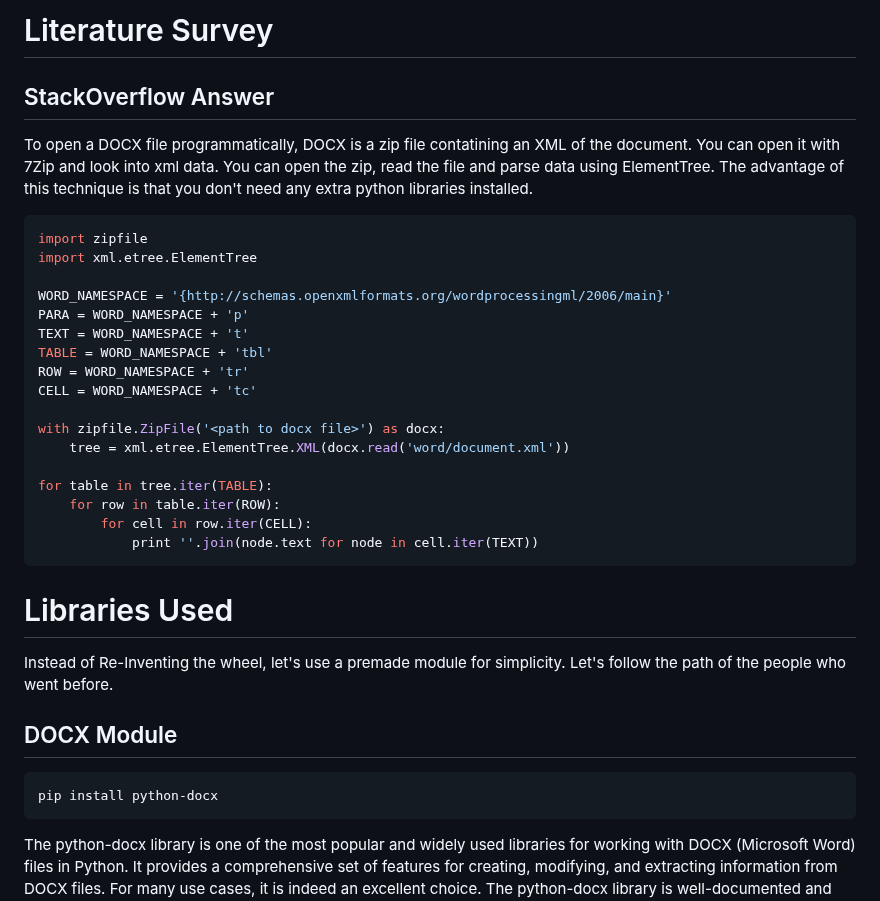
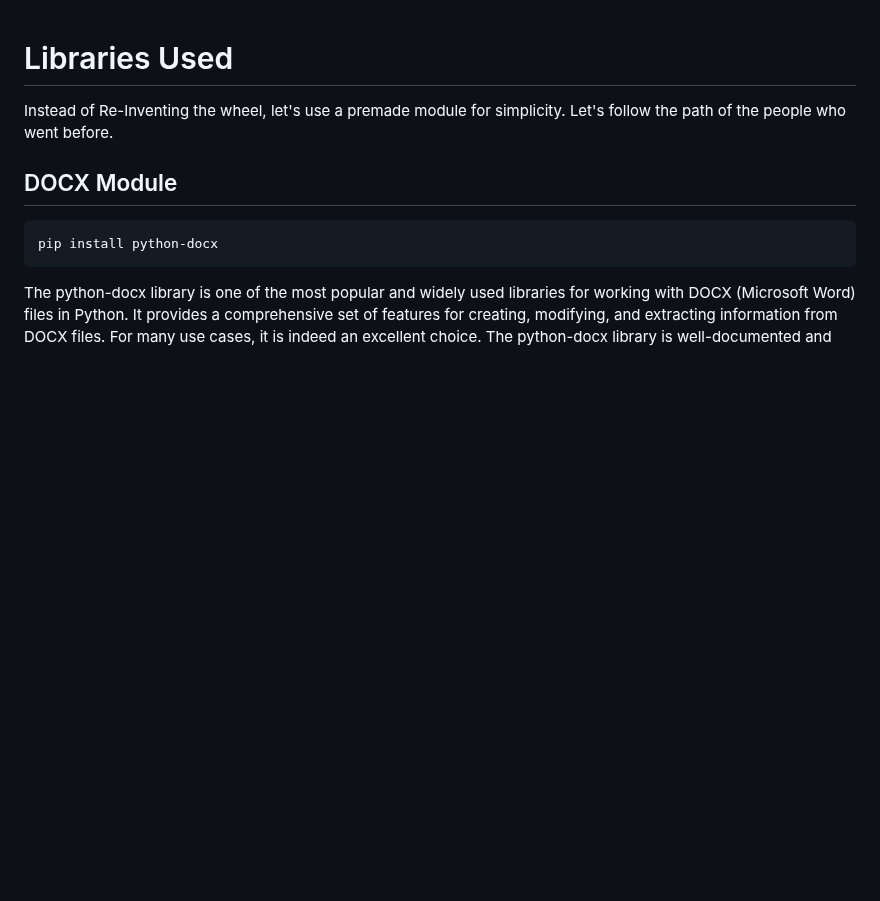
Before and after one commit to MidHunterX/Automated-Data-Processor, a Markdown page: README.md, the part around the change. Rendered like a GitHub page; blank space fills up the shorter version.

Commit message:
📚 Removed Lit Survey

````diff
--- a/README.md
+++ b/README.md
@@ -1,30 +1,3 @@
-# Literature Survey
-
-## StackOverflow Answer
-To open a DOCX file programmatically, DOCX is a zip file contatining an XML of the document.
-You can open it with 7Zip and look into xml data.
-You can open the zip, read the file and parse data using ElementTree.
-The advantage of this technique is that you don't need any extra python libraries installed.
-```py
-import zipfile
-import xml.etree.ElementTree
-
-WORD_NAMESPACE = '{http://schemas.openxmlformats.org/wordprocessingml/2006/main}'
-PARA = WORD_NAMESPACE + 'p'
-TEXT = WORD_NAMESPACE + 't'
-TABLE = WORD_NAMESPACE + 'tbl'
-ROW = WORD_NAMESPACE + 'tr'
-CELL = WORD_NAMESPACE + 'tc'
-
-with zipfile.ZipFile('<path to docx file>') as docx:
-    tree = xml.etree.ElementTree.XML(docx.read('word/document.xml'))
-
-for table in tree.iter(TABLE):
-    for row in table.iter(ROW):
-        for cell in row.iter(CELL):
-            print ''.join(node.text for node in cell.iter(TEXT))
-```
-
 # Libraries Used
 Instead of Re-Inventing the wheel, let's use a premade module for simplicity.
 Let's follow the path of the people who went before.
````
